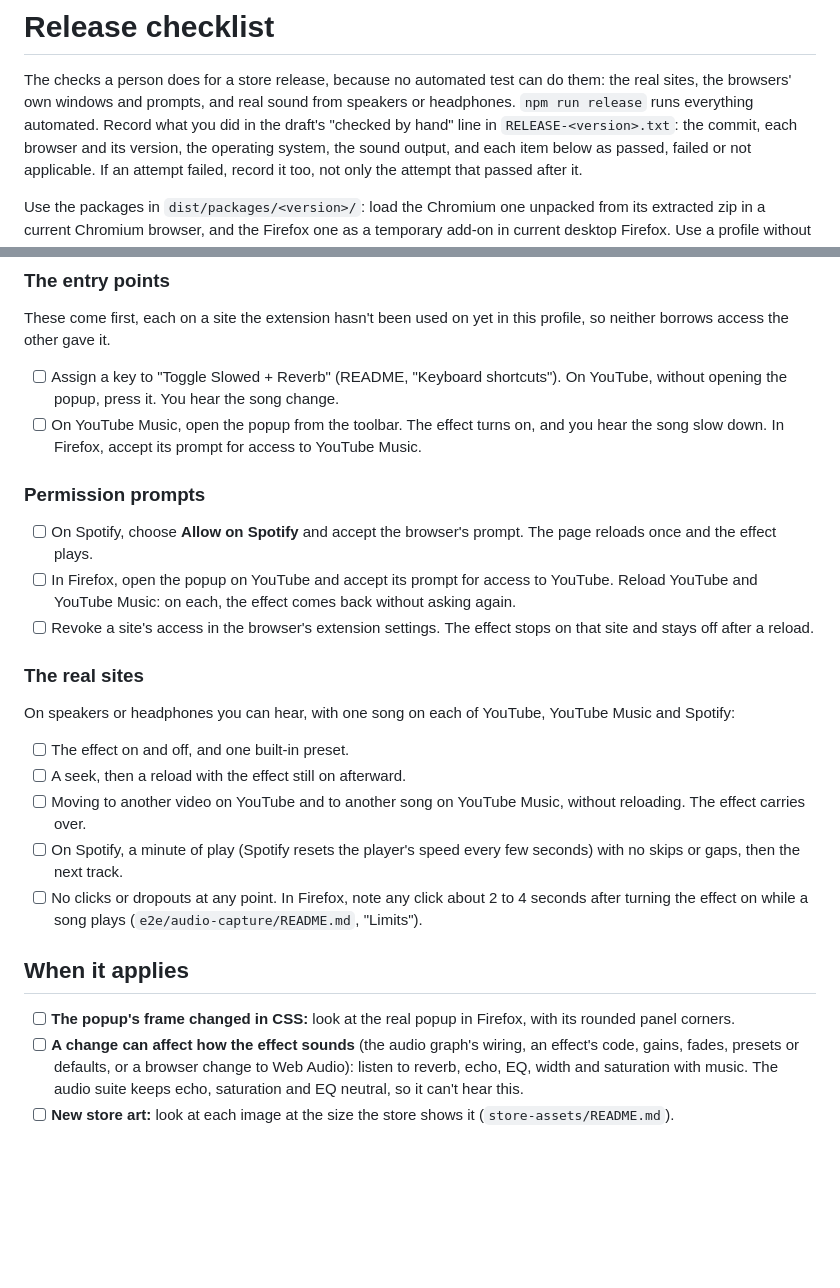
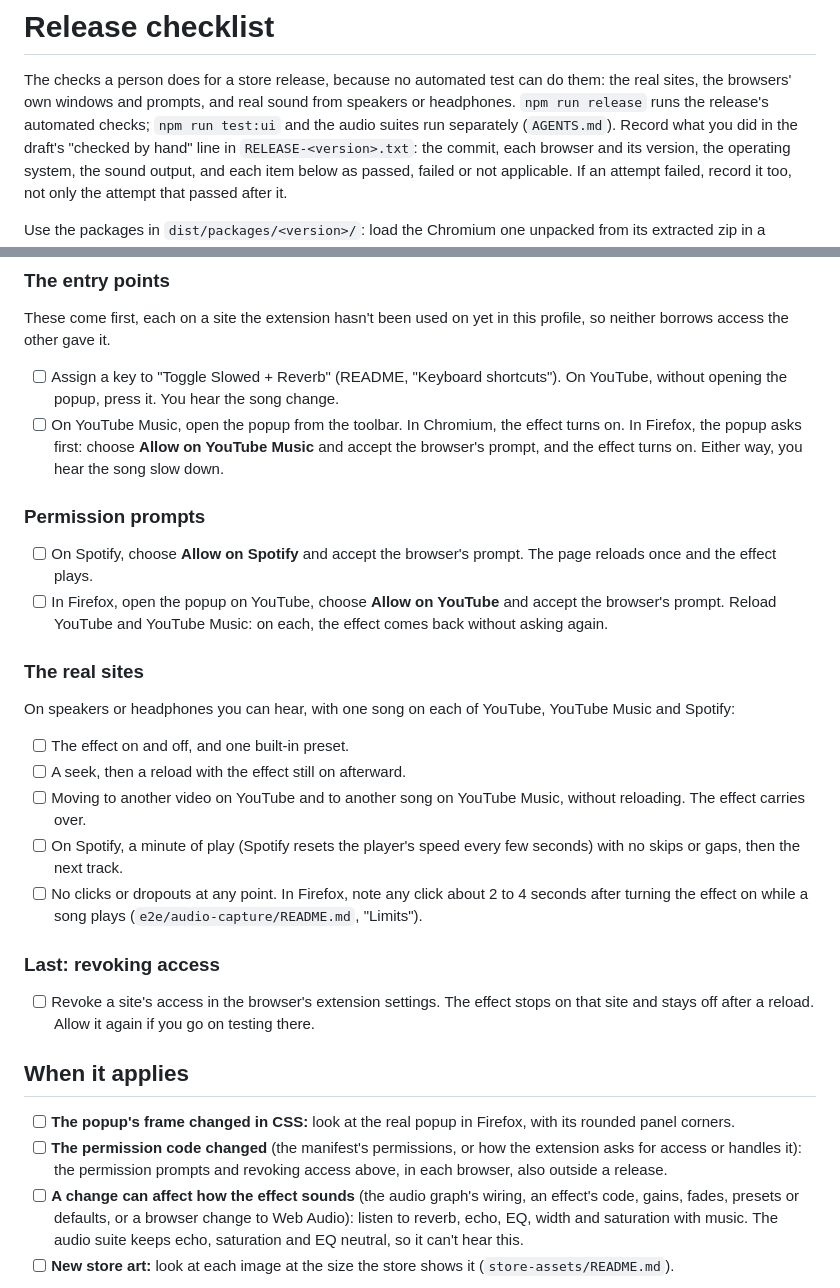
Before and after one commit to sahinozan/slowed-and-reverb, a Markdown page: RELEASE-CHECKLIST.md, 2 parts joined by grey strips. GitHub-like rendering; blank space fills up the shorter version.

Commit message:
Fix the checklist's Firefox prompts, revoking order and triggers
In Firefox the popup shows its own Allow button before the browser asks,
so the steps now say to choose it. Revoking access comes last, since the
real-site steps need that access. The permission steps also apply when the
permission code changes, as decided. The release script runs the release's
checks, not every automated test. In the audio README, the baseline is on
the current main, and the Chromium gaps are added to the suite or to the
checklist, not checked once. The first Firefox 159 run's commit is
corrected to 1959850, where only unit tests differed from main.

```diff
--- a/RELEASE-CHECKLIST.md
+++ b/RELEASE-CHECKLIST.md
@@ -2,7 +2,8 @@
 
 The checks a person does for a store release, because no automated test can do
 them: the real sites, the browsers' own windows and prompts, and real sound
-from speakers or headphones. `npm run release` runs everything automated.
+from speakers or headphones. `npm run release` runs the release's automated
+checks; `npm run test:ui` and the audio suites run separately (`AGENTS.md`).
 Record what you did in the draft's "checked by hand" line in
 `RELEASE-<version>.txt`: the commit, each browser and its version, the
 operating system, the sound output, and each item below as passed, failed or
@@ -24,19 +25,18 @@ this profile, so neither borrows access the other gave it.
 - [ ] Assign a key to "Toggle Slowed + Reverb" (README, "Keyboard
       shortcuts"). On YouTube, without opening the popup, press it. You hear
       the song change.
-- [ ] On YouTube Music, open the popup from the toolbar. The effect turns on,
-      and you hear the song slow down. In Firefox, accept its prompt for
-      access to YouTube Music.
+- [ ] On YouTube Music, open the popup from the toolbar. In Chromium, the
+      effect turns on. In Firefox, the popup asks first: choose **Allow on
+      YouTube Music** and accept the browser's prompt, and the effect turns
+      on. Either way, you hear the song slow down.
 
 ### Permission prompts
 
 - [ ] On Spotify, choose **Allow on Spotify** and accept the browser's
       prompt. The page reloads once and the effect plays.
-- [ ] In Firefox, open the popup on YouTube and accept its prompt for access
-      to YouTube. Reload YouTube and YouTube Music: on each, the effect comes
-      back without asking again.
-- [ ] Revoke a site's access in the browser's extension settings. The effect
-      stops on that site and stays off after a reload.
+- [ ] In Firefox, open the popup on YouTube, choose **Allow on YouTube** and
+      accept the browser's prompt. Reload YouTube and YouTube Music: on each,
+      the effect comes back without asking again.
 
 ### The real sites
 
@@ -53,10 +53,19 @@ YouTube Music and Spotify:
       to 4 seconds after turning the effect on while a song plays
       (`e2e/audio-capture/README.md`, "Limits").
 
+### Last: revoking access
+
+- [ ] Revoke a site's access in the browser's extension settings. The effect
+      stops on that site and stays off after a reload. Allow it again if you
+      go on testing there.
+
 ## When it applies
 
 - [ ] **The popup's frame changed in CSS:** look at the real popup in
       Firefox, with its rounded panel corners.
+- [ ] **The permission code changed** (the manifest's permissions, or how
+      the extension asks for access or handles it): the permission prompts
+      and revoking access above, in each browser, also outside a release.
 - [ ] **A change can affect how the effect sounds** (the audio graph's
       wiring, an effect's code, gains, fades, presets or defaults, or a
       browser change to Web Audio): listen to reverb, echo, EQ, width and
```
Also changed, not shown: AGENTS.md (+2 -1 lines), 1 other file.
